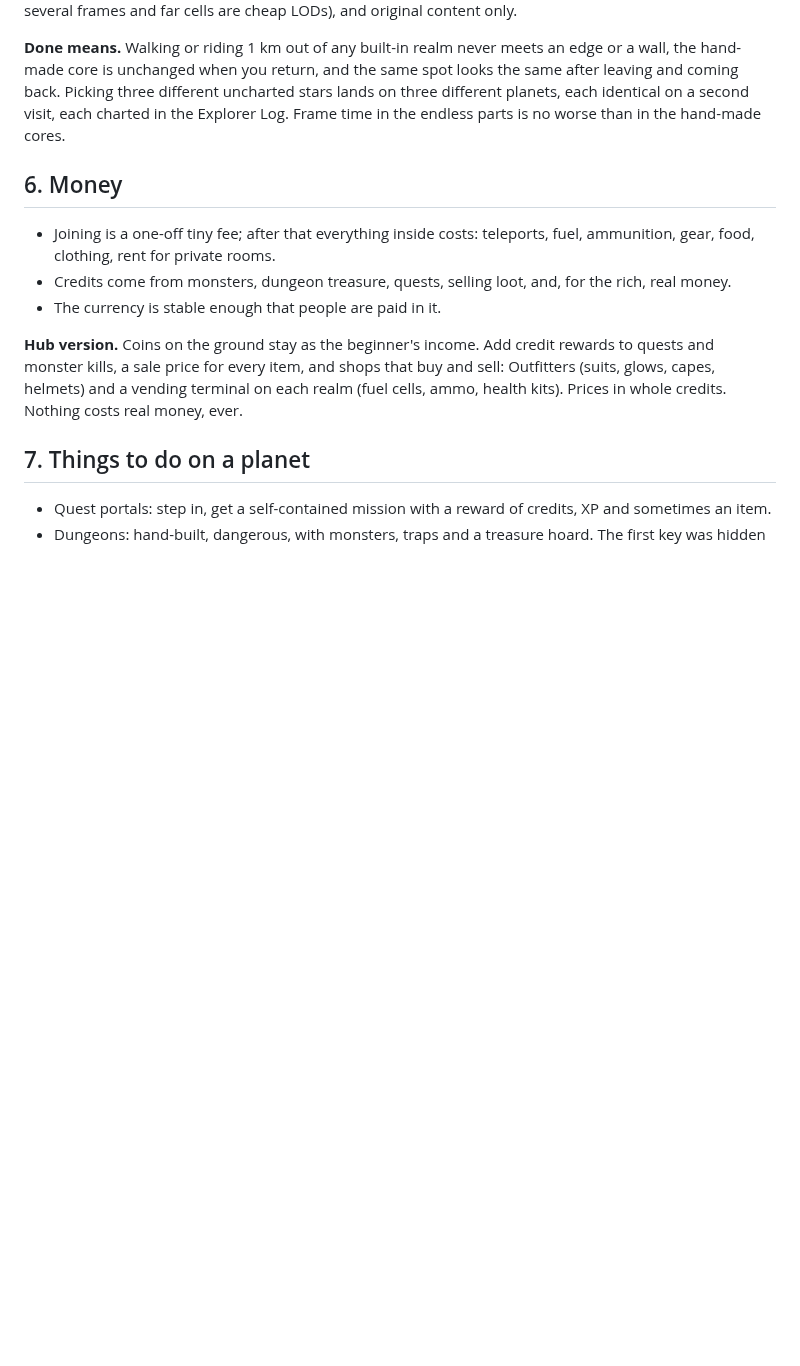
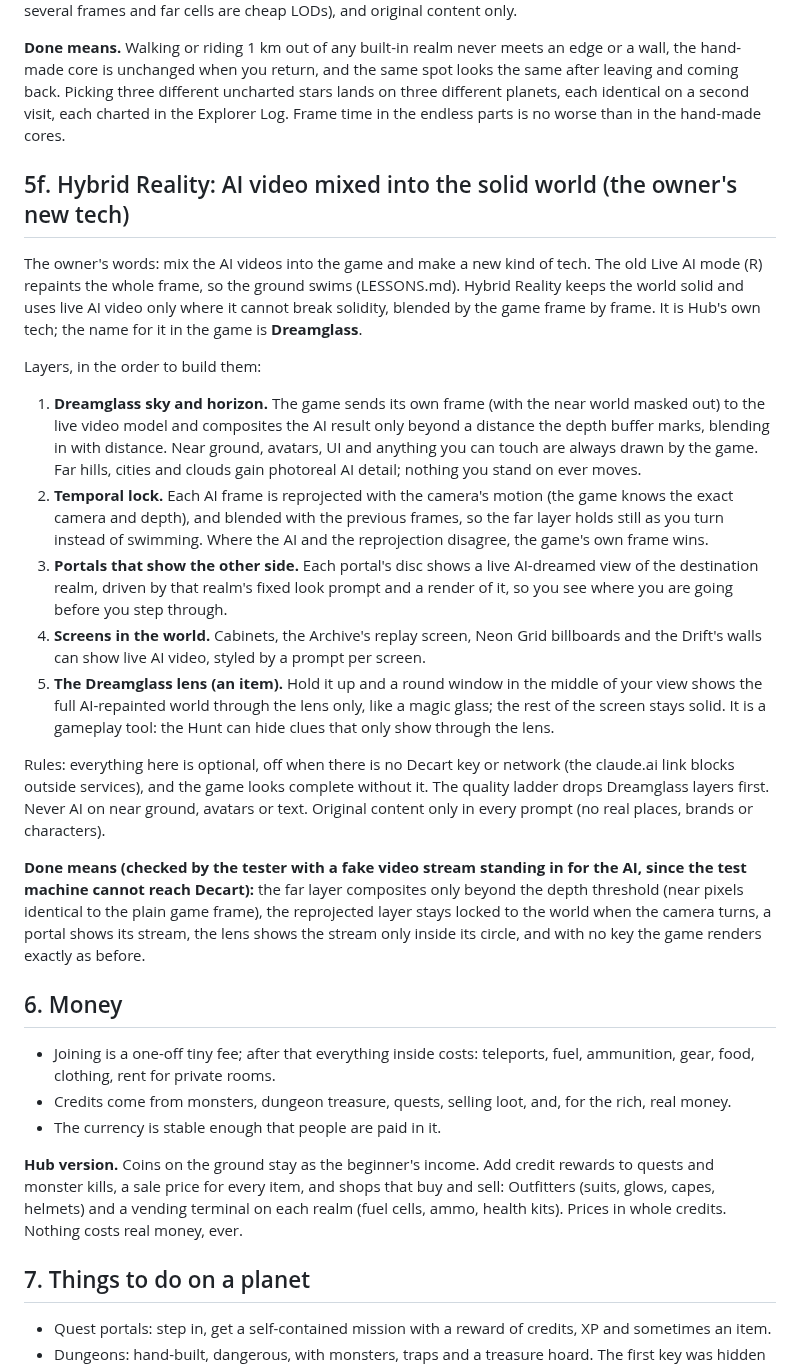
Before and after one commit to OROX247/OROX, a Markdown page: UNIVERSE-BLUEPRINT.md, the part around the change. GitHub-like rendering; blank space fills up the shorter version.

Commit message:
Blueprint 5f: Hybrid Reality (Dreamglass): live AI video only beyond the solid world, reprojected so it holds still, portals and screens that show AI video, and a lens item
Co-Authored-By: Claude Opus 5.5 <noreply@anthropic.com>
Claude-Session: https://claude.ai/code/session_01Mc6Q4rPVHSxVEB53py91B9

```diff
--- a/UNIVERSE-BLUEPRINT.md
+++ b/UNIVERSE-BLUEPRINT.md
@@ -129,6 +129,21 @@ The owner's words: no boundaries in the game; people must be able to explore any
 The fixed rules still hold everywhere: solid real geometry and fixed textures (never AI repainting), the fixed look per place, picture quality and frame rate first (endless cells must not cost frames: cells stream in over several frames and far cells are cheap LODs), and original content only.
 
 **Done means.** Walking or riding 1 km out of any built-in realm never meets an edge or a wall, the hand-made core is unchanged when you return, and the same spot looks the same after leaving and coming back. Picking three different uncharted stars lands on three different planets, each identical on a second visit, each charted in the Explorer Log. Frame time in the endless parts is no worse than in the hand-made cores.
+
+## 5f. Hybrid Reality: AI video mixed into the solid world (the owner's new tech)
+
+The owner's words: mix the AI videos into the game and make a new kind of tech. The old Live AI mode (R) repaints the whole frame, so the ground swims (LESSONS.md). Hybrid Reality keeps the world solid and uses live AI video only where it cannot break solidity, blended by the game frame by frame. It is Hub's own tech; the name for it in the game is **Dreamglass**.
+
+Layers, in the order to build them:
+1. **Dreamglass sky and horizon.** The game sends its own frame (with the near world masked out) to the live video model and composites the AI result only beyond a distance the depth buffer marks, blending in with distance. Near ground, avatars, UI and anything you can touch are always drawn by the game. Far hills, cities and clouds gain photoreal AI detail; nothing you stand on ever moves.
+2. **Temporal lock.** Each AI frame is reprojected with the camera's motion (the game knows the exact camera and depth), and blended with the previous frames, so the far layer holds still as you turn instead of swimming. Where the AI and the reprojection disagree, the game's own frame wins.
+3. **Portals that show the other side.** Each portal's disc shows a live AI-dreamed view of the destination realm, driven by that realm's fixed look prompt and a render of it, so you see where you are going before you step through.
+4. **Screens in the world.** Cabinets, the Archive's replay screen, Neon Grid billboards and the Drift's walls can show live AI video, styled by a prompt per screen.
+5. **The Dreamglass lens (an item).** Hold it up and a round window in the middle of your view shows the full AI-repainted world through the lens only, like a magic glass; the rest of the screen stays solid. It is a gameplay tool: the Hunt can hide clues that only show through the lens.
+
+Rules: everything here is optional, off when there is no Decart key or network (the claude.ai link blocks outside services), and the game looks complete without it. The quality ladder drops Dreamglass layers first. Never AI on near ground, avatars or text. Original content only in every prompt (no real places, brands or characters).
+
+**Done means (checked by the tester with a fake video stream standing in for the AI, since the test machine cannot reach Decart):** the far layer composites only beyond the depth threshold (near pixels identical to the plain game frame), the reprojected layer stays locked to the world when the camera turns, a portal shows its stream, the lens shows the stream only inside its circle, and with no key the game renders exactly as before.
 
 ## 6. Money
 
```
